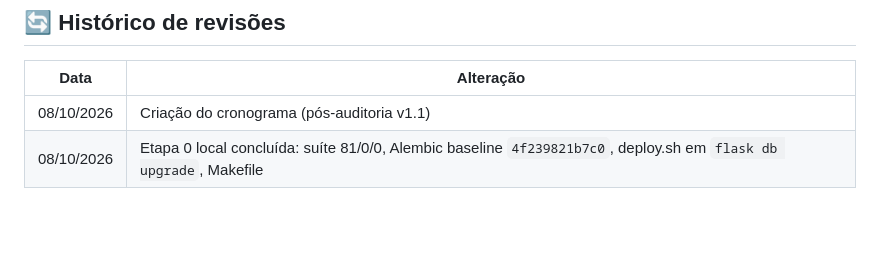
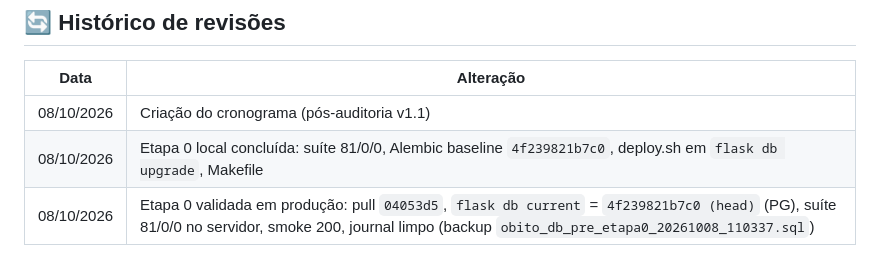
Before and after one commit to mmcerdan/svo, a Markdown page: CRONOGRAMA.md, the part around the change. GitHub-like rendering; blank space fills up the shorter version.

Commit message:
docs: cronograma - Etapa 0 validada em producao (alembic head + suite 81/0/0)

```diff
--- a/CRONOGRAMA.md
+++ b/CRONOGRAMA.md
@@ -135,3 +135,4 @@ Executado antes de cada etapa e após cada deploy:
 |------|-----------|
 | 08/10/2026 | Criação do cronograma (pós-auditoria v1.1) |
 | 08/10/2026 | Etapa 0 local concluída: suíte 81/0/0, Alembic baseline `4f239821b7c0`, deploy.sh em `flask db upgrade`, Makefile |
+| 08/10/2026 | Etapa 0 validada em produção: pull `04053d5`, `flask db current` = `4f239821b7c0 (head)` (PG), suíte 81/0/0 no servidor, smoke 200, journal limpo (backup `obito_db_pre_etapa0_20261008_110337.sql`) |
```
